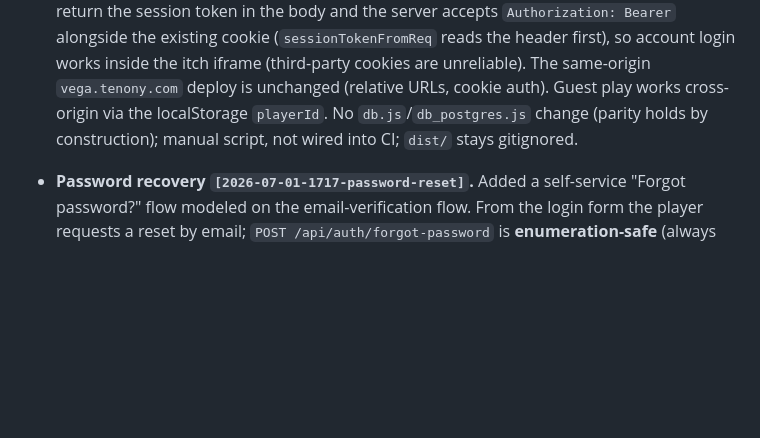
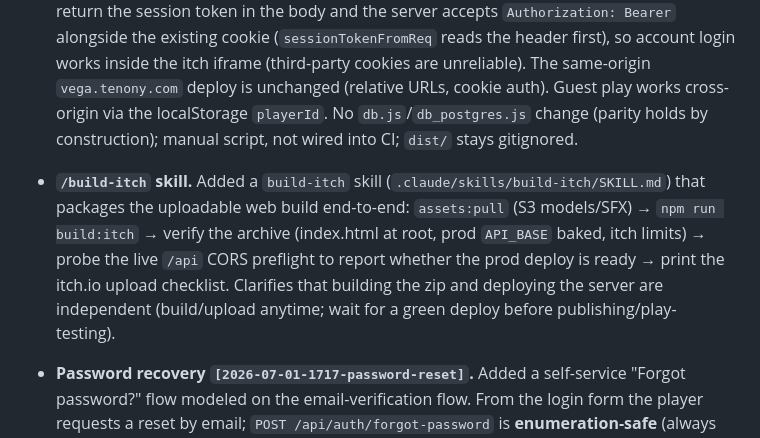
Before and after one commit to konbagaiev/space_game, a Markdown page: docs/CHANGELOG.md, the part around the change. GitHub-like rendering; blank space fills up the shorter version.

Commit message:
docs: add /build-itch skill for packaging the itch.io upload
New .claude/skills/build-itch/SKILL.md packages the uploadable web build
end-to-end: assets:pull (S3 models/SFX) -> npm run build:itch -> verify the
archive (index.html at root, prod API_BASE baked, itch limits) -> probe the
live /api CORS preflight to report whether prod is deployed -> print the
itch.io upload checklist. Clarifies that building the zip and deploying the
server are independent. CHANGELOG bullet added.

Co-Authored-By: Claude Opus 4.8 (1M context) <noreply@anthropic.com>

```diff
--- a/docs/CHANGELOG.md
+++ b/docs/CHANGELOG.md
@@ -16,6 +16,12 @@
   same-origin `vega.tenony.com` deploy is unchanged (relative URLs, cookie auth). Guest play works
   cross-origin via the localStorage `playerId`. No `db.js`/`db_postgres.js` change (parity holds by
   construction); manual script, not wired into CI; `dist/` stays gitignored.
+- **`/build-itch` skill.** Added a `build-itch` skill (`.claude/skills/build-itch/SKILL.md`) that packages
+  the uploadable web build end-to-end: `assets:pull` (S3 models/SFX) → `npm run build:itch` → verify the
+  archive (index.html at root, prod `API_BASE` baked, itch limits) → probe the live `/api` CORS preflight
+  to report whether the prod deploy is ready → print the itch.io upload checklist. Clarifies that building
+  the zip and deploying the server are independent (build/upload anytime; wait for a green deploy before
+  publishing/play-testing).
 
 - **Password recovery `[2026-07-01-1717-password-reset]`.** Added a self-service "Forgot password?" flow
   modeled on the email-verification flow. From the login form the player requests a reset by email;
```
Also changed, not shown: 1 other file.
